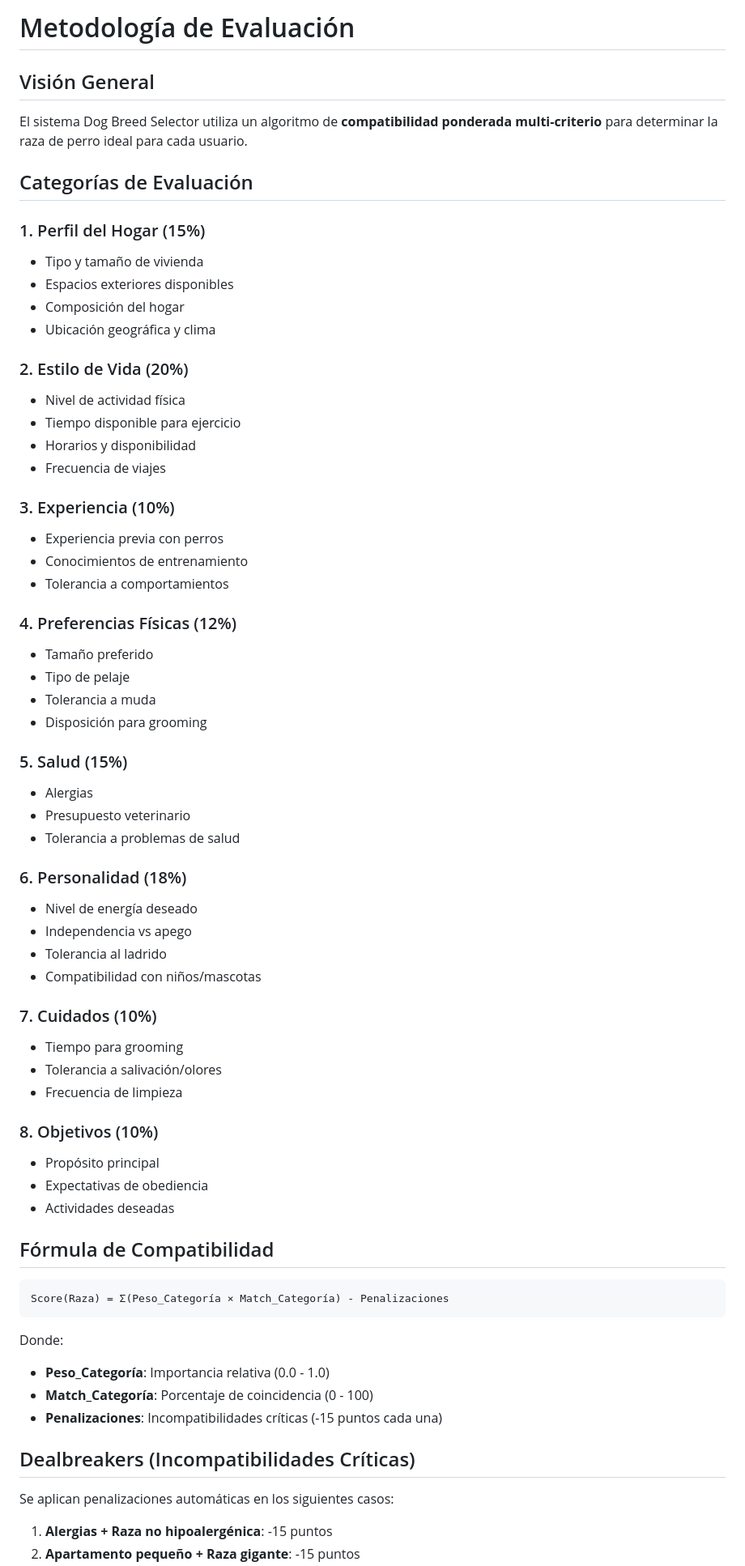
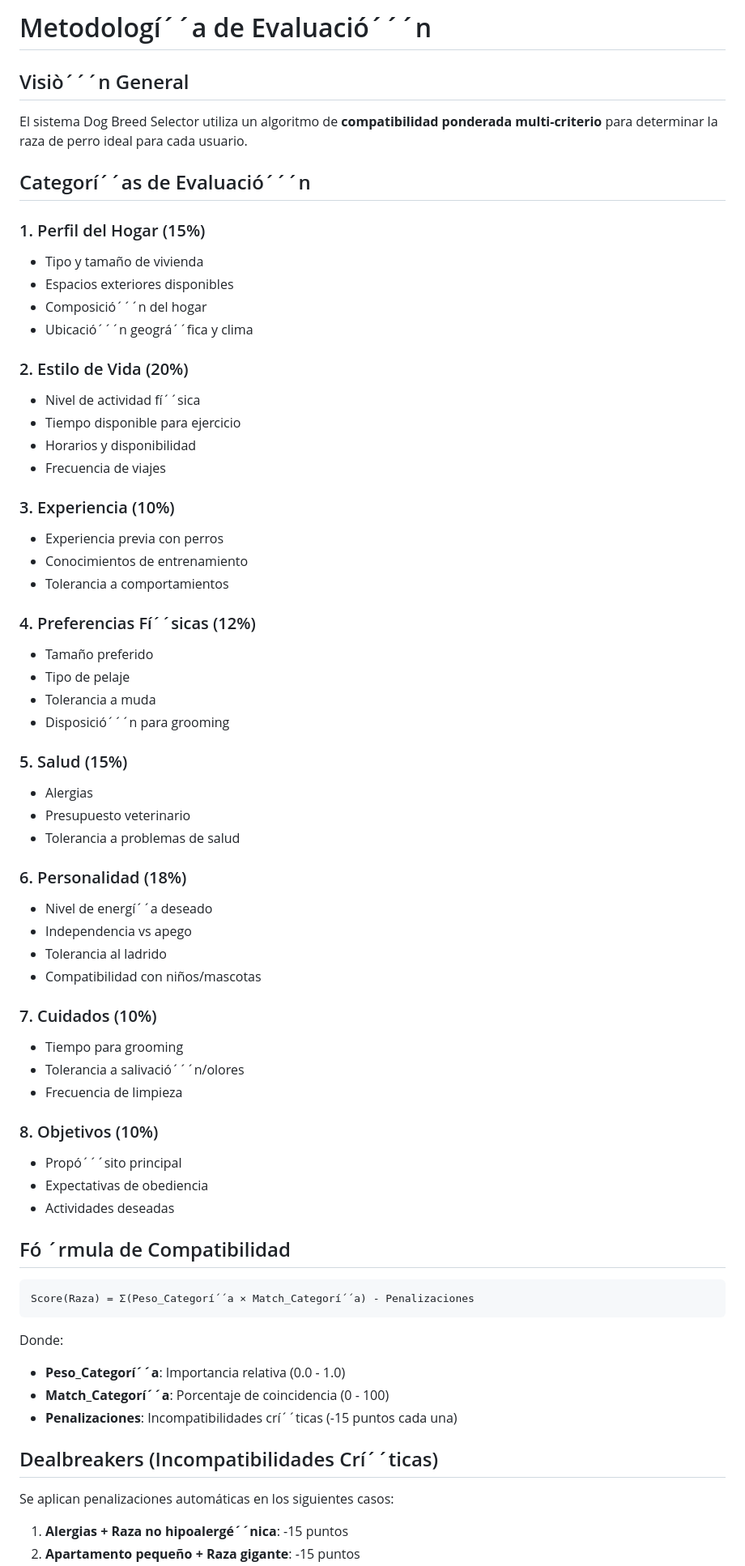
Before and after one commit to fmarquezarate-png/dog-breed-selector, a Markdown page: docs/methodology.md, the part around one of its changes. Shown at 81% size. GitHub-like rendering.

````diff
--- a/docs/methodology.md
+++ b/docs/methodology.md
@@ -1,19 +1,19 @@
-# Metodología de Evaluación
+# Metodologí´´a de Evaluació´´´n
 
-## Visión General
+## Visiò´´´n General
 
 El sistema Dog Breed Selector utiliza un algoritmo de **compatibilidad ponderada multi-criterio** para determinar la raza de perro ideal para cada usuario.
 
-## Categorías de Evaluación
+## Categorí´´as de Evaluació´´´n
 
 ### 1. Perfil del Hogar (15%)
 - Tipo y tamaño de vivienda
 - Espacios exteriores disponibles
-- Composición del hogar
-- Ubicación geográfica y clima
+- Composició´´´n del hogar
+- Ubicació´´´n geográ´´fica y clima
 
 ### 2. Estilo de Vida (20%)
-- Nivel de actividad física
+- Nivel de actividad fí´´sica
 - Tiempo disponible para ejercicio
 - Horarios y disponibilidad
 - Frecuencia de viajes
@@ -23,11 +23,11 @@ El sistema Dog Breed Selector utiliza un algoritmo de **compatibilidad ponderada
 - Conocimientos de entrenamiento
 - Tolerancia a comportamientos
 
-### 4. Preferencias Físicas (12%)
+### 4. Preferencias Fí´´sicas (12%)
 - Tamaño preferido
 - Tipo de pelaje
 - Tolerancia a muda
-- Disposición para grooming
+- Disposició´´´n para grooming
 
 ### 5. Salud (15%)
 - Alergias
@@ -35,35 +35,35 @@ El sistema Dog Breed Selector utiliza un algoritmo de **compatibilidad ponderada
 - Tolerancia a problemas de salud
 
 ### 6. Personalidad (18%)
-- Nivel de energía deseado
+- Nivel de energí´´a deseado
 - Independencia vs apego
 - Tolerancia al ladrido
 - Compatibilidad con niños/mascotas
 
 ### 7. Cuidados (10%)
 - Tiempo para grooming
-- Tolerancia a salivación/olores
+- Tolerancia a salivació´´´n/olores
 - Frecuencia de limpieza
 
 ### 8. Objetivos (10%)
-- Propósito principal
+- Propó´´´sito principal
 - Expectativas de obediencia
 - Actividades deseadas
 
-## Fórmula de Compatibilidad
+## Fó ´rmula de Compatibilidad
 
 ```
-Score(Raza) = Σ(Peso_Categoría × Match_Categoría) - Penalizaciones
+Score(Raza) = Σ(Peso_Categorí´´a × Match_Categorí´´a) - Penalizaciones
 ```
 
 Donde:
-- **Peso_Categoría**: Importancia relativa (0.0 - 1.0)
-- **Match_Categoría**: Porcentaje de coincidencia (0 - 100)
-- **Penalizaciones**: Incompatibilidades críticas (-15 puntos cada una)
+- **Peso_Categorí´´a**: Importancia relativa (0.0 - 1.0)
+- **Match_Categorí´´a**: Porcentaje de coincidencia (0 - 100)
+- **Penalizaciones**: Incompatibilidades crí´´ticas (-15 puntos cada una)
 
-## Dealbreakers (Incompatibilidades Críticas)
+## Dealbreakers (Incompatibilidades Crí´´ticas)
 
 Se aplican penalizaciones automáticas en los siguientes casos:
 
-1. **Alergias + Raza no hipoalergénica**: -15 puntos
+1. **Alergias + Raza no hipoalergé´´nica**: -15 puntos
 2. **Apartamento pequeño + Raza gigante**: -15 puntos
````
Also changed, not shown: other parts of docs/methodology.md (+7 -7 lines).
